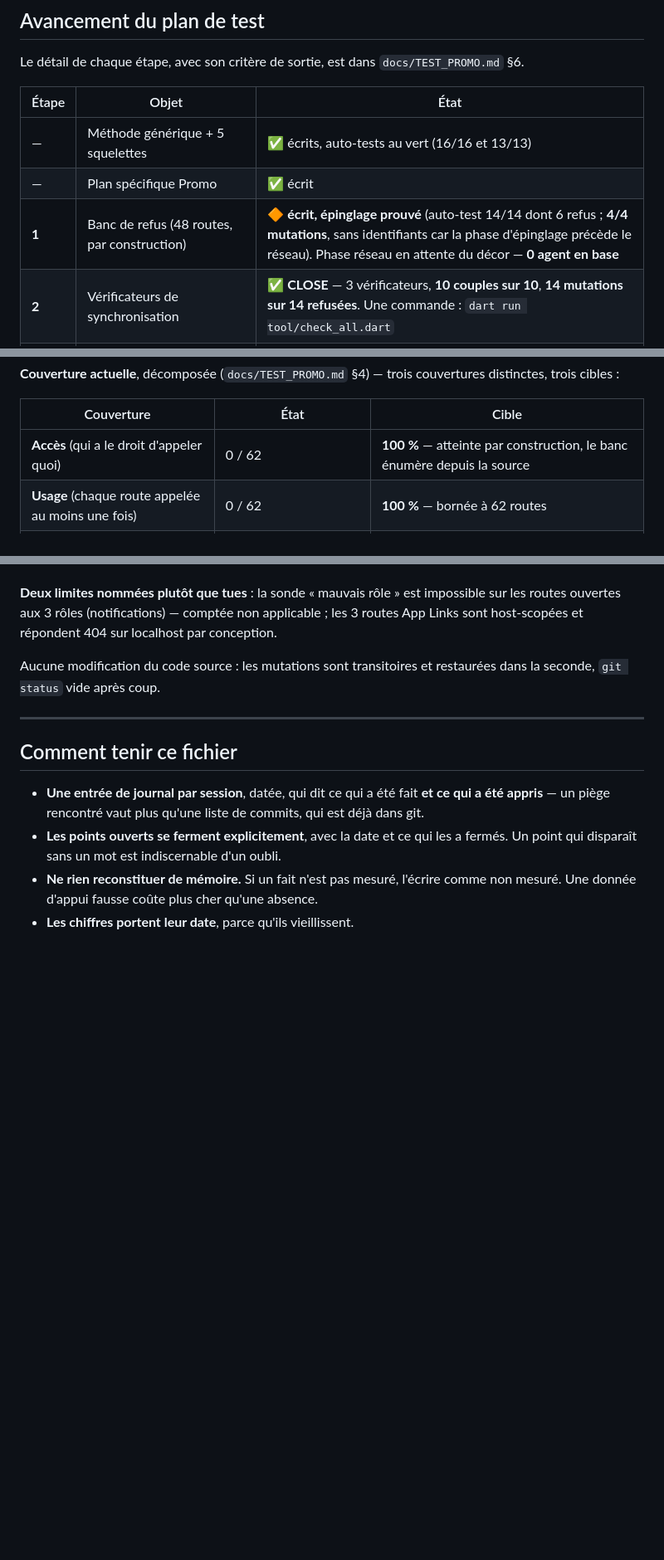
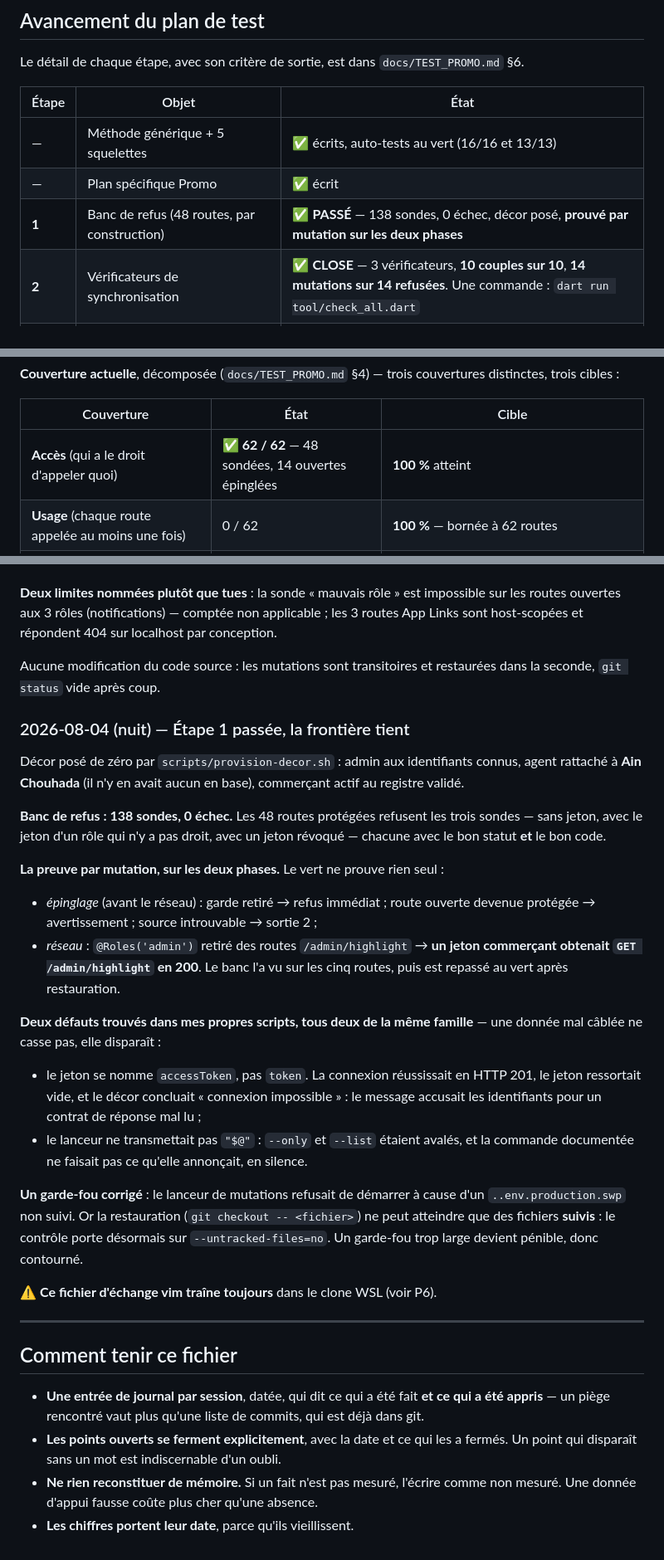
Before and after one commit to ecolealgerienne-ui/echangopromo, a Markdown page: docs/status_v0.1.md, 3 parts joined by grey strips. Shown at 83% size. Rendered like a GitHub page; blank space fills up the shorter version.

```diff
--- a/docs/status_v0.1.md
+++ b/docs/status_v0.1.md
@@ -322,7 +322,7 @@ Le détail de chaque étape, avec son critère de sortie, est dans
 |---|---|---|
 | — | Méthode générique + 5 squelettes | ✅ écrits, auto-tests au vert (16/16 et 13/13) |
 | — | Plan spécifique Promo | ✅ écrit |
-| **1** | Banc de refus (48 routes, par construction) | 🔶 **écrit, épinglage prouvé** (auto-test 14/14 dont 6 refus ; **4/4 mutations**, sans identifiants car la phase d'épinglage précède le réseau). Phase réseau en attente du décor — **0 agent en base** |
+| **1** | Banc de refus (48 routes, par construction) | ✅ **PASSÉ** — 138 sondes, 0 échec, décor posé, **prouvé par mutation sur les deux phases** |
 | **2** | Vérificateurs de synchronisation | ✅ **CLOSE** — 3 vérificateurs, **10 couples sur 10**, **14 mutations sur 14 refusées**. Une commande : `dart run tool/check_all.dart` |
 | **3** | Décor + 4 parcours écran + onboarding | ⬜ non commencé |
 | **4** | Bancs, couverture d'usage complète (**27 bancs, 62/62 routes**) | ⬜ non commencé |
@@ -332,7 +332,7 @@ couvertures distinctes, trois cibles :
 
 | Couverture | État | Cible |
 |---|---|---|
-| **Accès** (qui a le droit d'appeler quoi) | 0 / 62 | **100 %** — atteinte par construction, le banc énumère depuis la source |
+| **Accès** (qui a le droit d'appeler quoi) | ✅ **62 / 62** — 48 sondées, 14 ouvertes épinglées | **100 %** atteint |
 | **Usage** (chaque route appelée au moins une fois) | 0 / 62 | **100 %** — bornée à 62 routes |
 | **Comportement** (chaque règle fait ce qu'elle doit) | 0 / 8 règles chiffrées | **piloté par le risque** — non bornée, un pourcentage y serait inventé |
 | Couples serveur ↔ app | ✅ **10 / 10** — tous éprouvés par mutation | 10 |
@@ -513,6 +513,42 @@ localhost par conception.
 Aucune modification du code source : les mutations sont transitoires et
 restaurées dans la seconde, `git status` vide après coup.
 
+### 2026-08-04 (nuit) — Étape 1 passée, la frontière tient
+
+Décor posé de zéro par `scripts/provision-decor.sh` : admin aux identifiants
+connus, agent rattaché à **Ain Chouhada** (il n'y en avait aucun en base),
+commerçant actif au registre validé.
+
+**Banc de refus : 138 sondes, 0 échec.** Les 48 routes protégées refusent les
+trois sondes — sans jeton, avec le jeton d'un rôle qui n'y a pas droit, avec un
+jeton révoqué — chacune avec le bon statut **et** le bon code.
+
+**La preuve par mutation, sur les deux phases.** Le vert ne prouve rien seul :
+
+- *épinglage* (avant le réseau) : garde retiré → refus immédiat ; route ouverte
+  devenue protégée → avertissement ; source introuvable → sortie 2 ;
+- *réseau* : `@Roles('admin')` retiré des routes `/admin/highlight` → **un jeton
+  commerçant obtenait `GET /admin/highlight` en 200**. Le banc l'a vu sur les
+  cinq routes, puis est repassé au vert après restauration.
+
+**Deux défauts trouvés dans mes propres scripts, tous deux de la même famille**
+— une donnée mal câblée ne casse pas, elle disparaît :
+
+- le jeton se nomme `accessToken`, pas `token`. La connexion réussissait en
+  HTTP 201, le jeton ressortait vide, et le décor concluait « connexion
+  impossible » : le message accusait les identifiants pour un contrat de
+  réponse mal lu ;
+- le lanceur ne transmettait pas `"$@"` : `--only` et `--list` étaient avalés,
+  et la commande documentée ne faisait pas ce qu'elle annonçait, en silence.
+
+**Un garde-fou corrigé** : le lanceur de mutations refusait de démarrer à cause
+d'un `..env.production.swp` non suivi. Or la restauration (`git checkout --
+<fichier>`) ne peut atteindre que des fichiers **suivis** : le contrôle porte
+désormais sur `--untracked-files=no`. Un garde-fou trop large devient pénible,
+donc contourné.
+
+⚠️ **Ce fichier d'échange vim traîne toujours** dans le clone WSL (voir P6).
+
 ---
 
 ## Comment tenir ce fichier
```
Also changed, not shown: docs/TEST_PROMO.md (+40 -9 lines).
